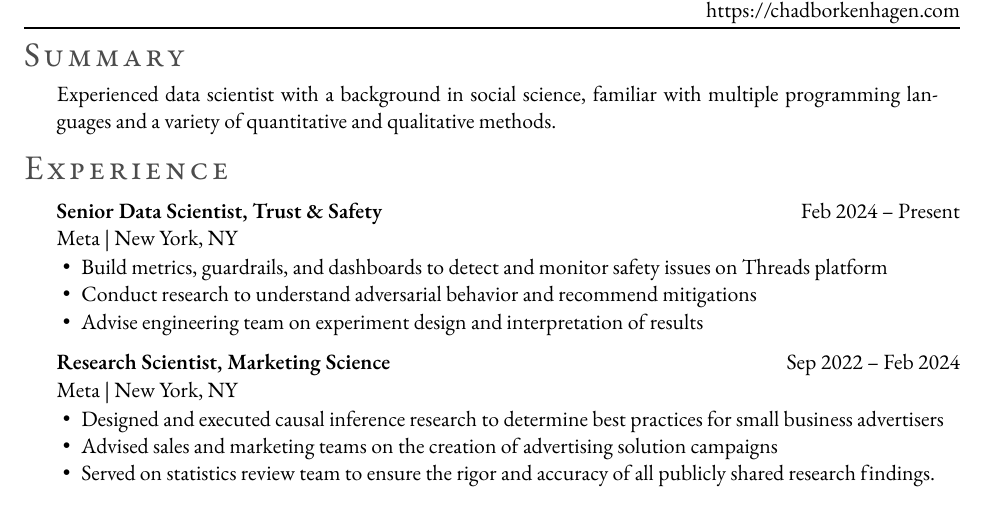
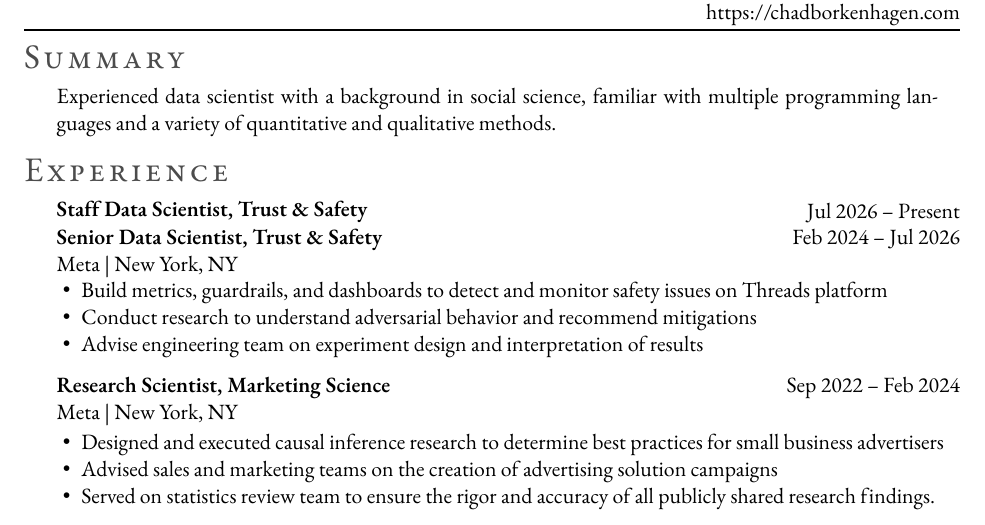
Before and after one commit to chadbot/CV, a LaTeX CV (resume/resume_long.tex, which reads resume/subfiles/experience.tex): part of page 1 of 3, cut so that both start at the same text. Compiled offline with XeLaTeX.

Commit message:
Added new position as of H2'26

```diff
--- a/resume/subfiles/experience.tex
+++ b/resume/subfiles/experience.tex
@@ -2,8 +2,8 @@
 % Work Experience Section
 \section*{Experience}
 
-\addJob{Feb 2024 – Present}
-  {Senior Data Scientist, Trust \& Safety }
+\addJob{\shortstack[r]{Jul 2026 – Present\\Feb 2024 – Jul 2026}}
+  {\shortstack[l]{Staff Data Scientist, Trust \& Safety\\Senior Data Scientist, Trust \& Safety}}
   {Meta}
   {New York, NY}
   {}
```
Also changed, not shown: resume/resume_long.pdf.
